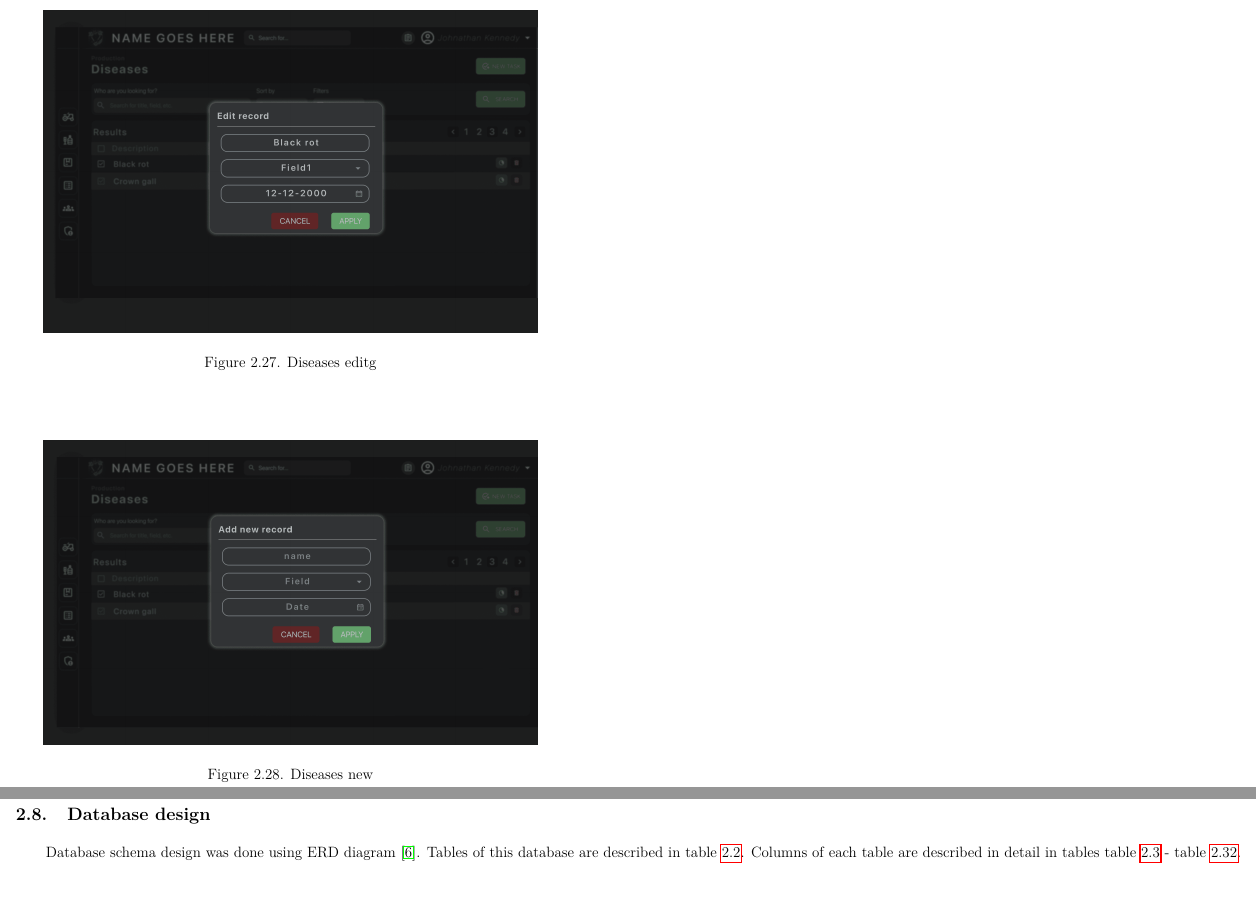
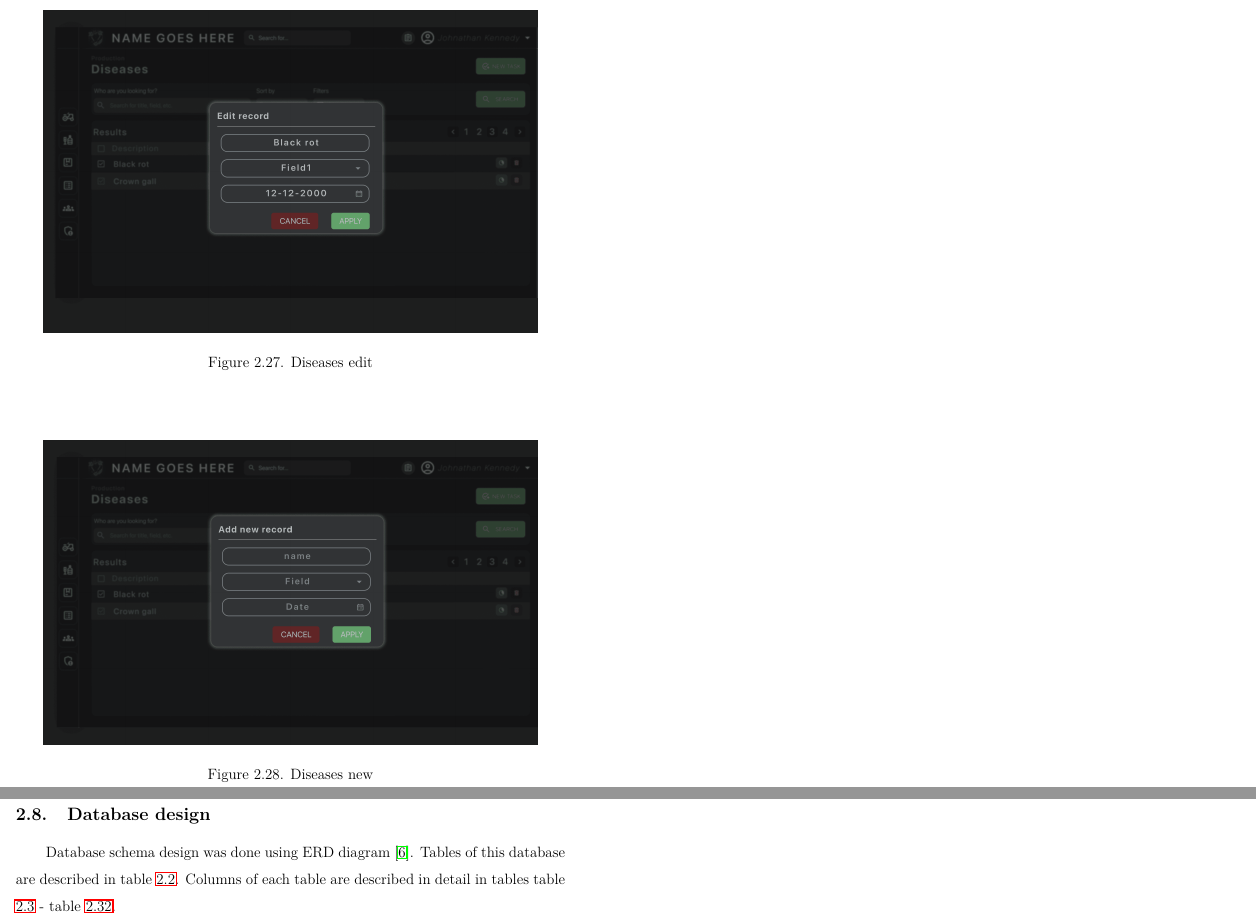
Before and after one commit to DooMx3/Inzynierka, a LaTeX document (docs/main.tex, which reads docs/subchapters/database_design.tex, docs/subchapters/mockups.tex): two parts of pages 58 and 90 of 107, joined at a grey line, cut so that both start at the same text, the shorter picture padded with empty space. Compiled offline with pdfLaTeX.

Commit message:
IN-366 IN-371: Remove typo and move title to correct page

```diff
--- a/docs/subchapters/database_design.tex
+++ b/docs/subchapters/database_design.tex
@@ -1,12 +1,12 @@
 % \subsection{Database design}
 % Database schema design was done using ERD diagram \cite{harrington2016relational}. Tables of this database are described in table \ref{tab:tables_description}. Columns of each table are described in detail in tables table \ref{tab:first_table_description} - table \ref{tab:last_table_describtion}.
 % \clearpage
+\subsection{Database design}
+	Database schema design was done using ERD diagram \cite{harrington2016relational}. Tables of this database are described in table \ref{tab:tables_description}. Columns of each table are described in detail in tables table \ref{tab:first_table_description} - table \ref{tab:last_table_describtion}.
 \KOMAoptions{paper=A3, paper=landscape}
 \recalctypearea
 \FloatBarrier
 \newgeometry{top=2.5cm, bottom=2.0cm, inner=3.5cm, outer=2.0cm}
-\subsection{Database design}
-	Database schema design was done using ERD diagram \cite{harrington2016relational}. Tables of this database are described in table \ref{tab:tables_description}. Columns of each table are described in detail in tables table \ref{tab:first_table_description} - table \ref{tab:last_table_describtion}.
 	\begin{figure}[ht]
 		\centering
 		\includegraphics[width=.85\textwidth]{pictures/db-diagram-horizontal.png}
--- a/docs/subchapters/mockups.tex
+++ b/docs/subchapters/mockups.tex
@@ -118,7 +118,7 @@ The design of an application's interface is crucial, as it directly impacts the
 \begin{figure}[ht]
     \centering
     \includegraphics[width=0.9\textwidth]{pictures/mockups/worker/diseases_editg.png}
-    \caption{Diseases editg}
+    \caption{Diseases edit}
 \end{figure}
 \begin{figure}[ht]
     \centering
```
